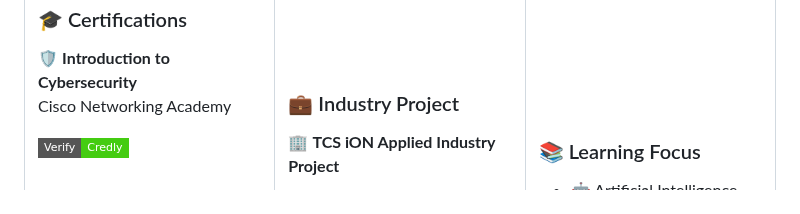
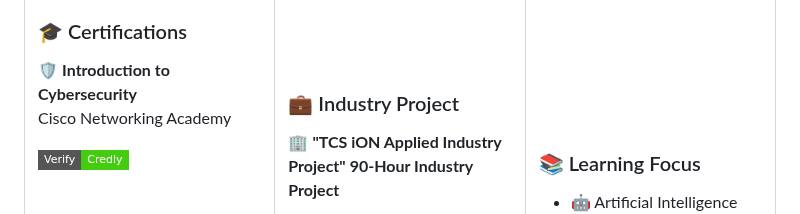
Before and after one commit to JaisonGeorge04/JaisonGeorge04, a Markdown page: README.md, the part around the change. GitHub-like rendering; badges without logos.

```diff
--- a/README.md
+++ b/README.md
@@ -337,7 +337,8 @@ UniAthena
 
 ### 💼 Industry Project
 
-🏢 **TCS iON Applied Industry Project**
+🏢 **"TCS iON Applied Industry Project"**
+**90-Hour Industry Project**
 
 **Project**
 
```
